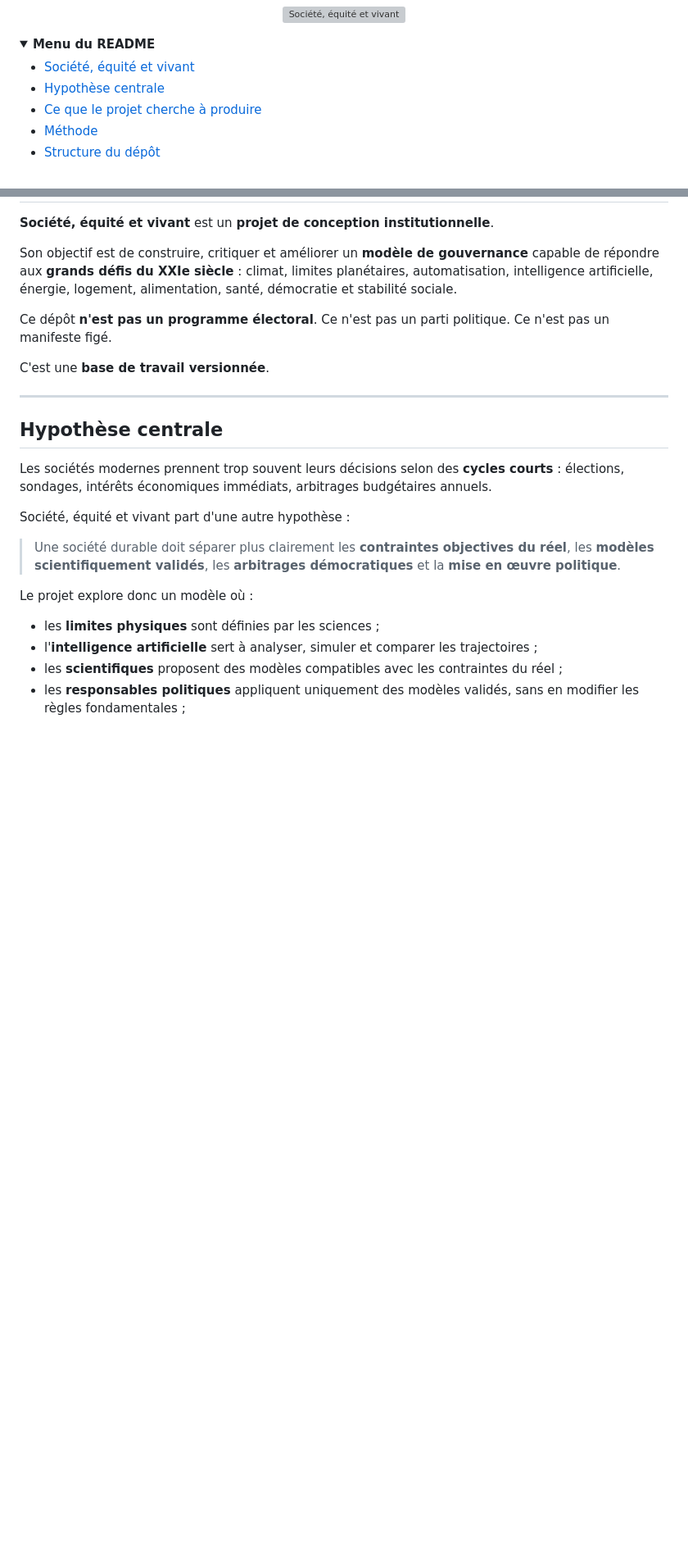
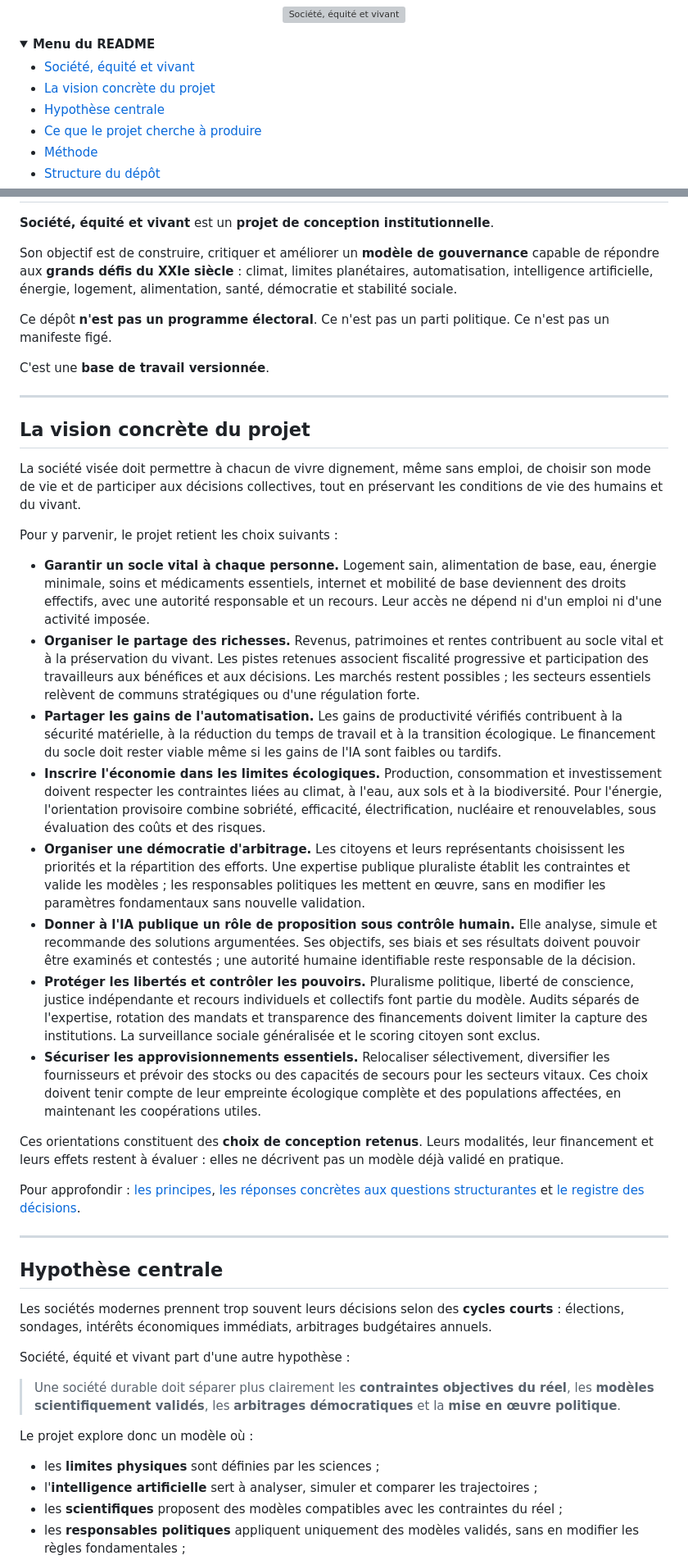
Before and after one commit to MLyte/Societe-equite-et-vivant, a Markdown page: README.md, 2 parts joined by grey strips. Shown at 82% size. Drawn GitHub-style; folded sections open; blank space fills up the shorter version; grey boxes are pictures that could not be loaded.

Commit message:
Document concrete project vision in README

```diff
--- a/README.md
+++ b/README.md
@@ -9,6 +9,7 @@
 <summary><strong>Menu du README</strong></summary>
 
 - [Société, équité et vivant](#société-équité-et-vivant)
+- [La vision concrète du projet](#la-vision-concrète-du-projet)
 - [Hypothèse centrale](#hypothèse-centrale)
 - [Ce que le projet cherche à produire](#ce-que-le-projet-cherche-à-produire)
 - [Méthode](#méthode)
@@ -65,6 +66,27 @@ Son objectif est de construire, critiquer et améliorer un **modèle de gouverna
 Ce dépôt **n'est pas un programme électoral**. Ce n'est pas un parti politique. Ce n'est pas un manifeste figé.
 
 C'est une **base de travail versionnée**.
+
+---
+
+## La vision concrète du projet
+
+La société visée doit permettre à chacun de vivre dignement, même sans emploi, de choisir son mode de vie et de participer aux décisions collectives, tout en préservant les conditions de vie des humains et du vivant.
+
+Pour y parvenir, le projet retient les choix suivants :
+
+- **Garantir un socle vital à chaque personne.** Logement sain, alimentation de base, eau, énergie minimale, soins et médicaments essentiels, internet et mobilité de base deviennent des droits effectifs, avec une autorité responsable et un recours. Leur accès ne dépend ni d'un emploi ni d'une activité imposée.
+- **Organiser le partage des richesses.** Revenus, patrimoines et rentes contribuent au socle vital et à la préservation du vivant. Les pistes retenues associent fiscalité progressive et participation des travailleurs aux bénéfices et aux décisions. Les marchés restent possibles ; les secteurs essentiels relèvent de communs stratégiques ou d'une régulation forte.
+- **Partager les gains de l'automatisation.** Les gains de productivité vérifiés contribuent à la sécurité matérielle, à la réduction du temps de travail et à la transition écologique. Le financement du socle doit rester viable même si les gains de l'IA sont faibles ou tardifs.
+- **Inscrire l'économie dans les limites écologiques.** Production, consommation et investissement doivent respecter les contraintes liées au climat, à l'eau, aux sols et à la biodiversité. Pour l'énergie, l'orientation provisoire combine sobriété, efficacité, électrification, nucléaire et renouvelables, sous évaluation des coûts et des risques.
+- **Organiser une démocratie d'arbitrage.** Les citoyens et leurs représentants choisissent les priorités et la répartition des efforts. Une expertise publique pluraliste établit les contraintes et valide les modèles ; les responsables politiques les mettent en œuvre, sans en modifier les paramètres fondamentaux sans nouvelle validation.
+- **Donner à l'IA publique un rôle de proposition sous contrôle humain.** Elle analyse, simule et recommande des solutions argumentées. Ses objectifs, ses biais et ses résultats doivent pouvoir être examinés et contestés ; une autorité humaine identifiable reste responsable de la décision.
+- **Protéger les libertés et contrôler les pouvoirs.** Pluralisme politique, liberté de conscience, justice indépendante et recours individuels et collectifs font partie du modèle. Audits séparés de l'expertise, rotation des mandats et transparence des financements doivent limiter la capture des institutions. La surveillance sociale généralisée et le scoring citoyen sont exclus.
+- **Sécuriser les approvisionnements essentiels.** Relocaliser sélectivement, diversifier les fournisseurs et prévoir des stocks ou des capacités de secours pour les secteurs vitaux. Ces choix doivent tenir compte de leur empreinte écologique complète et des populations affectées, en maintenant les coopérations utiles.
+
+Ces orientations constituent des **choix de conception retenus**. Leurs modalités, leur financement et leurs effets restent à évaluer : elles ne décrivent pas un modèle déjà validé en pratique.
+
+Pour approfondir : [les principes](docs/02-principes.md), [les réponses concrètes aux questions structurantes](docs/20-questions-structurantes.md) et [le registre des décisions](.blueprint/decisions.md).
 
 ---
 
```
